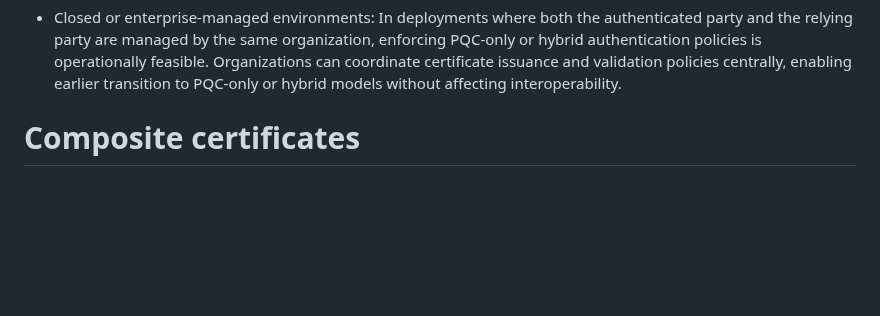
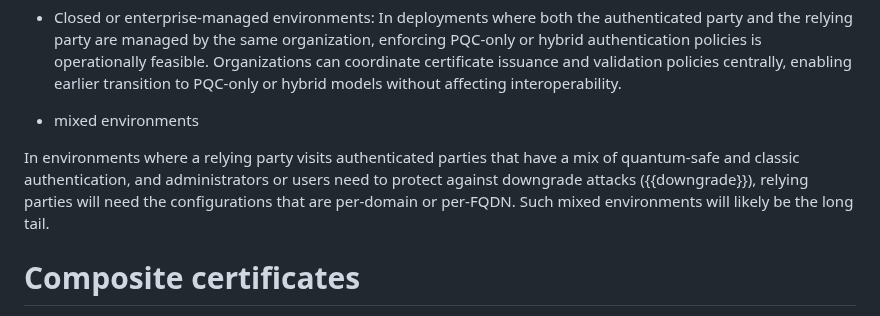
Before and after one commit to tireddy2/pqc-cert-guidance, a Markdown page: draft-reddy-pquip-pqc-signature-migration.md, the part around the change. Drawn GitHub-style; blank space fills up the shorter version.

Commit message:
Update draft-reddy-pquip-pqc-signature-migration.md
Co-authored-by: Dan Wing <danwing@users.noreply.github.com>

```diff
--- a/draft-reddy-pquip-pqc-signature-migration.md
+++ b/draft-reddy-pquip-pqc-signature-migration.md
@@ -188,7 +188,9 @@ across deployment environments:
   policies is operationally feasible. Organizations can coordinate certificate issuance
   and validation policies centrally, enabling earlier transition to PQC-only or hybrid
   models without affecting interoperability.
+- mixed environments
 
+In environments where a relying party visits authenticated parties that have a mix of quantum-safe and classic authentication, and administrators or users need to protect against downgrade attacks ({{downgrade}}), relying parties will need the configurations that are per-domain or per-FQDN. Such mixed environments will likely be the long tail.
 # Composite certificates
 
 A composite certificate contains a composite public key and a composite
```
